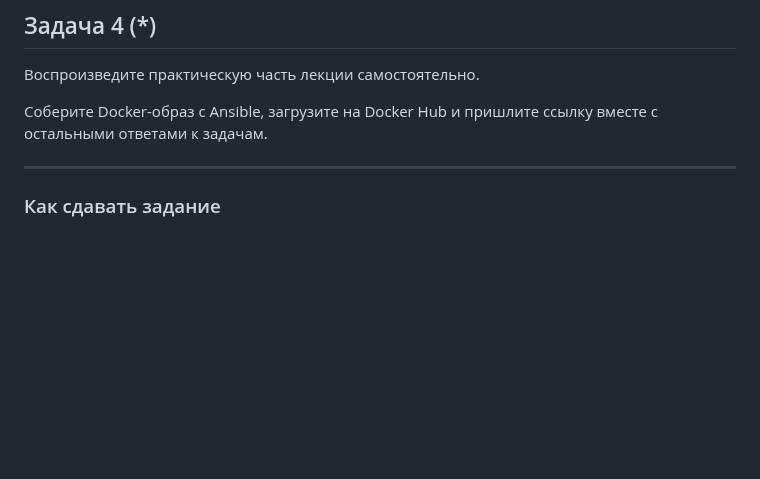
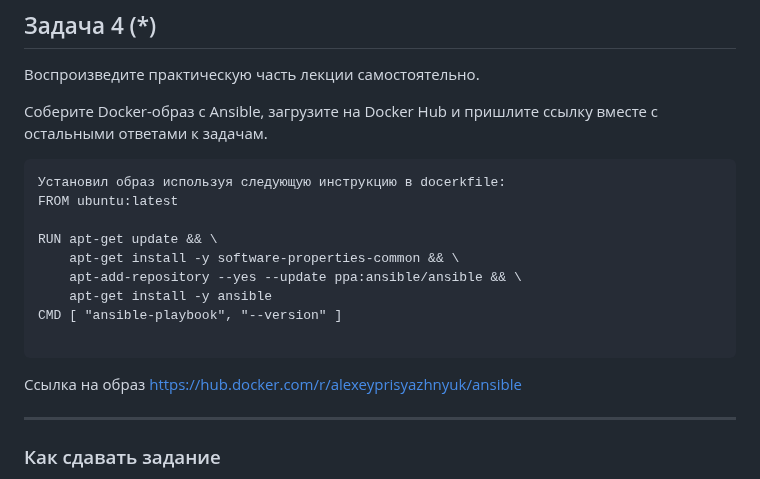
Before and after one commit to PrisyazhnyukAlexey/devops-netology, a Markdown page: virtualization/docker/README.md, the part around the change. Drawn GitHub-style; blank space fills up the shorter version.

````diff
--- a/virtualization/docker/README.md
+++ b/virtualization/docker/README.md
@@ -74,7 +74,19 @@ Java-приложение, MongoDB, Nodejs-приложение и мобиль
 Воспроизведите практическую часть лекции самостоятельно.
 
 Соберите Docker-образ с Ansible, загрузите на Docker Hub и пришлите ссылку вместе с остальными ответами к задачам.
+```
+Установил образ используя следующую инструкцию в docerkfile:
+FROM ubuntu:latest
 
+RUN apt-get update && \
+    apt-get install -y software-properties-common && \
+    apt-add-repository --yes --update ppa:ansible/ansible && \
+    apt-get install -y ansible
+CMD [ "ansible-playbook", "--version" ]
+
+```
+Ссылка на образ
+https://hub.docker.com/r/alexeyprisyazhnyuk/ansible
 
 ---
 
````
